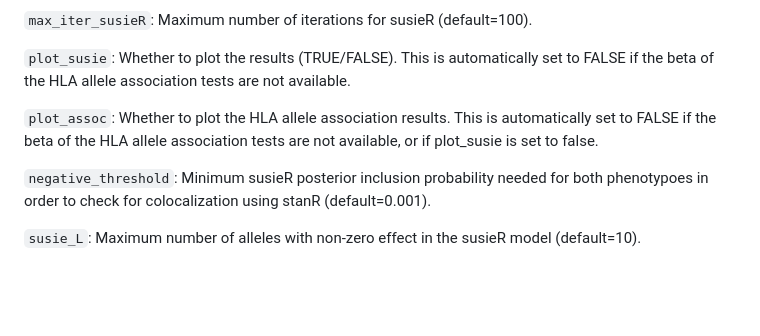
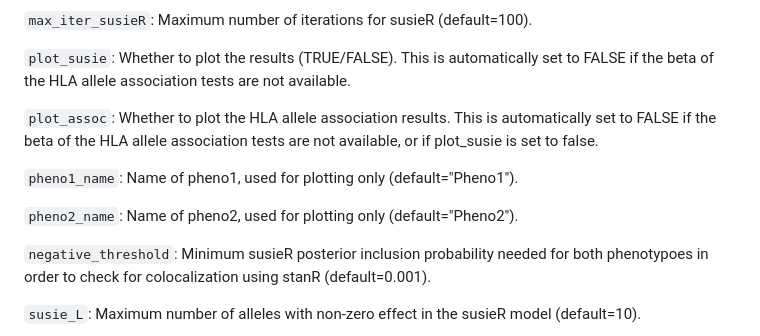
Before and after one commit to DrGBL/hlacoloc, a Markdown page: README.md, the part around the change. Rendered like a GitHub page; blank space fills up the shorter version.

```diff
--- a/README.md
+++ b/README.md
@@ -154,6 +154,10 @@ Right (b): the PIPs obtained from SuSiE, and the final probabilities of HLA colo
 
 `plot_assoc`: Whether to plot the HLA allele association results. This is automatically set to FALSE if the beta of the HLA allele association tests are not available, or if plot_susie is set to false.
 
+`pheno1_name`: Name of pheno1, used for plotting only (default="Pheno1").
+
+`pheno2_name`: Name of pheno2, used for plotting only (default="Pheno2").
+
 `negative_threshold`: Minimum susieR posterior inclusion probability needed for both phenotypoes in order to check for colocalization using stanR (default=0.001).
 
 `susie_L`: Maximum number of alleles with non-zero effect in the susieR model (default=10).
```
